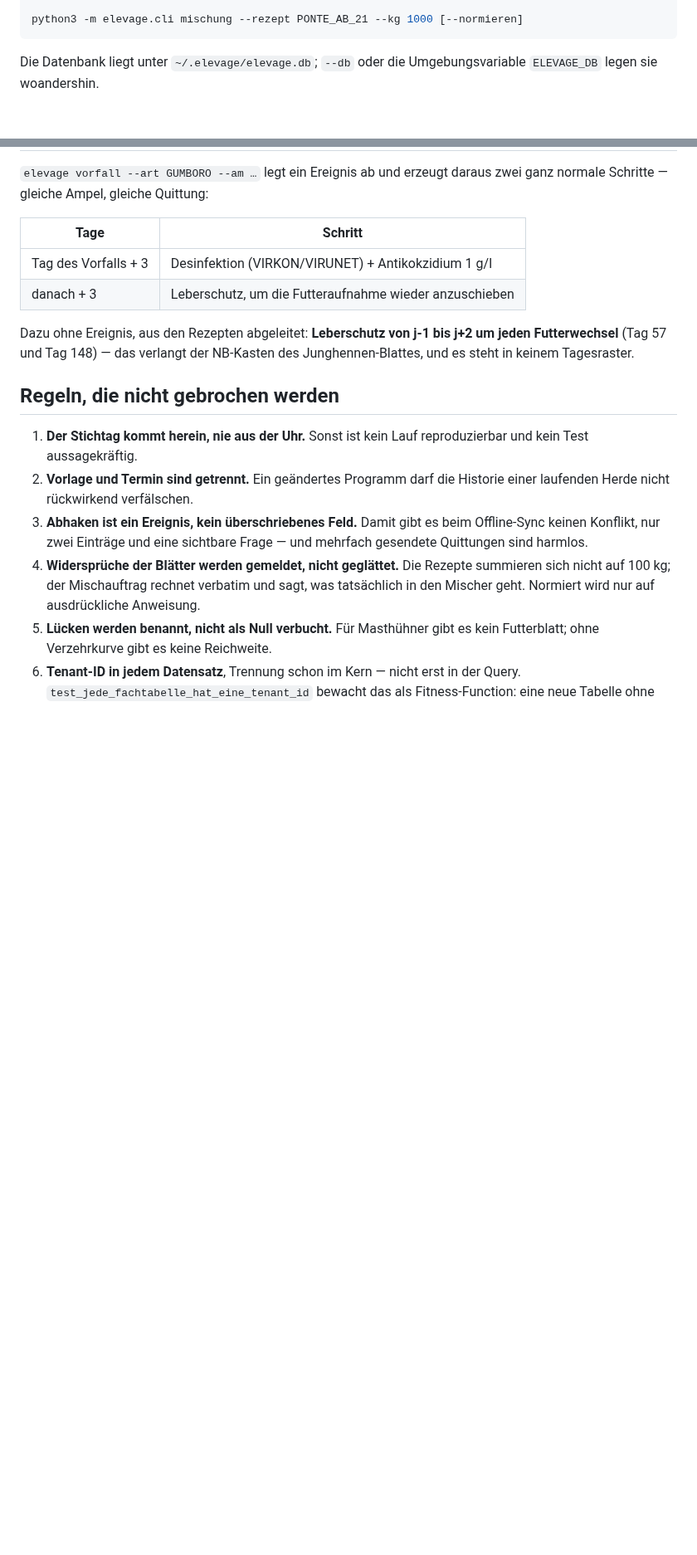
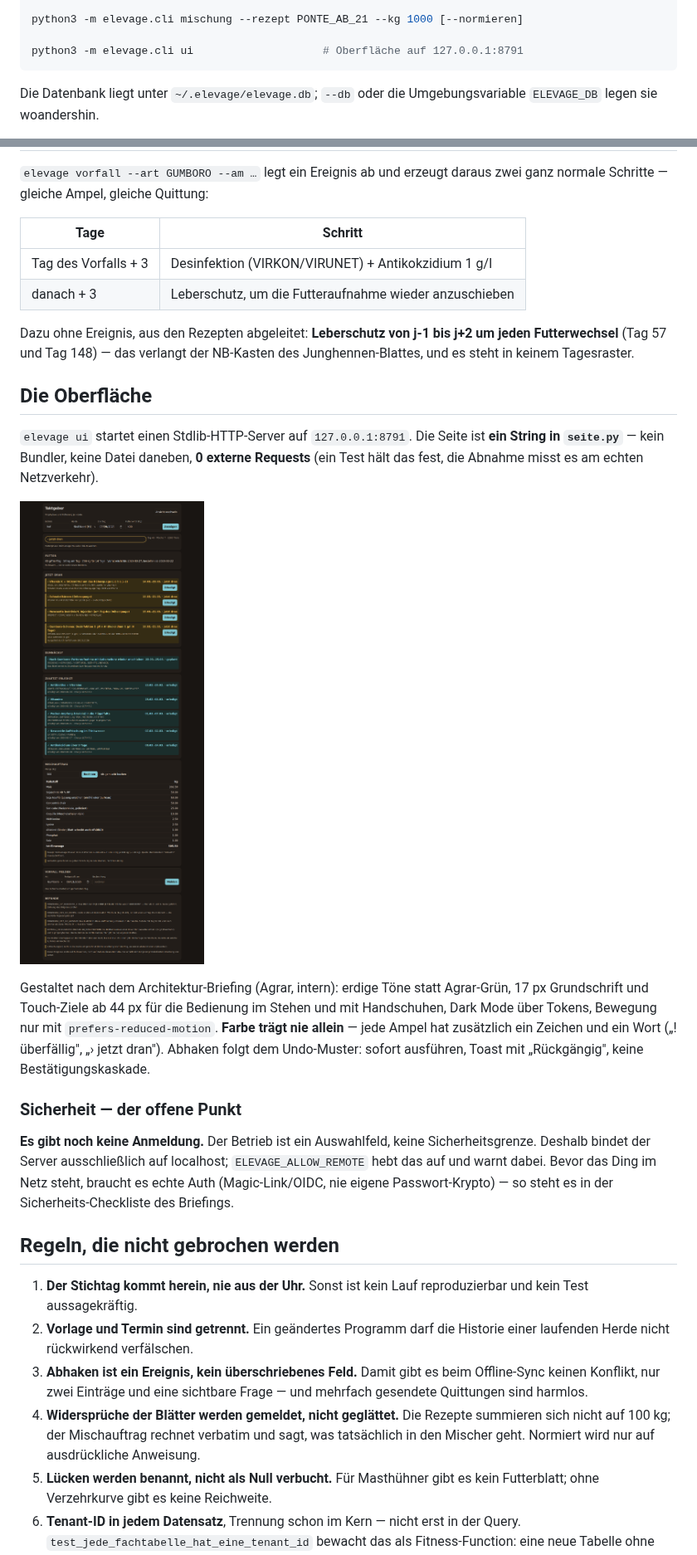
Before and after one commit to Rawkeep/elevage-e2e, a Markdown page: README.md, 2 parts joined by grey strips. Shown at 83% size. Rendered like a GitHub page; pictures changed too: taktgeber-desktop.png (added); blank space fills up the shorter version.

````diff
--- a/README.md
+++ b/README.md
@@ -25,6 +25,8 @@ python3 -m elevage.cli vorfall --betrieb hof --herde H1 --art GUMBORO --am 2026-
 python3 -m elevage.cli ausstallen --betrieb hof --herde H1   # Historie bleibt
 
 python3 -m elevage.cli mischung --rezept PONTE_AB_21 --kg 1000 [--normieren]
+
+python3 -m elevage.cli ui                    # Oberfläche auf 127.0.0.1:8791
 ```
 
 Die Datenbank liegt unter `~/.elevage/elevage.db`; `--db` oder die
@@ -83,6 +87,31 @@ daraus zwei ganz normale Schritte — gleiche Ampel, gleiche Quittung:
 Dazu ohne Ereignis, aus den Rezepten abgeleitet: **Leberschutz von j-1 bis
 j+2 um jeden Futterwechsel** (Tag 57 und Tag 148) — das verlangt der
 NB-Kasten des Junghennen-Blattes, und es steht in keinem Tagesraster.
+
+## Die Oberfläche
+
+`elevage ui` startet einen Stdlib-HTTP-Server auf `127.0.0.1:8791`. Die
+Seite ist **ein String in `seite.py`** — kein Bundler, keine Datei daneben,
+**0 externe Requests** (ein Test hält das fest, die Abnahme misst es am
+echten Netzverkehr).
+
+![Oberfläche, Desktop](taktgeber-desktop.png)
+
+Gestaltet nach dem Architektur-Briefing (Agrar, intern): erdige Töne statt
+Agrar-Grün, 17 px Grundschrift und Touch-Ziele ab 44 px für die Bedienung
+im Stehen und mit Handschuhen, Dark Mode über Tokens, Bewegung nur mit
+`prefers-reduced-motion`. **Farbe trägt nie allein** — jede Ampel hat
+zusätzlich ein Zeichen und ein Wort („! überfällig", „› jetzt dran").
+Abhaken folgt dem Undo-Muster: sofort ausführen, Toast mit „Rückgängig",
+keine Bestätigungskaskade.
+
+### Sicherheit — der offene Punkt
+
+**Es gibt noch keine Anmeldung.** Der Betrieb ist ein Auswahlfeld, keine
+Sicherheitsgrenze. Deshalb bindet der Server ausschließlich auf localhost;
+`ELEVAGE_ALLOW_REMOTE` hebt das auf und warnt dabei. Bevor das Ding im Netz
+steht, braucht es echte Auth (Magic-Link/OIDC, nie eigene Passwort-Krypto)
+— so steht es in der Sicherheits-Checkliste des Briefings.
 
 ## Regeln, die nicht gebrochen werden
 
````
Also changed, not shown: other parts of README.md (+2 -0 lines), taktgeber-mobil.png (added), 6 other files.
